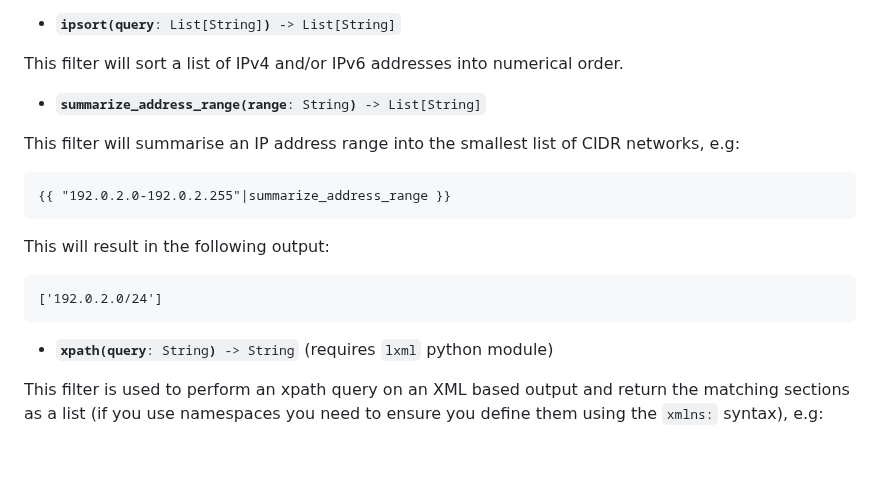
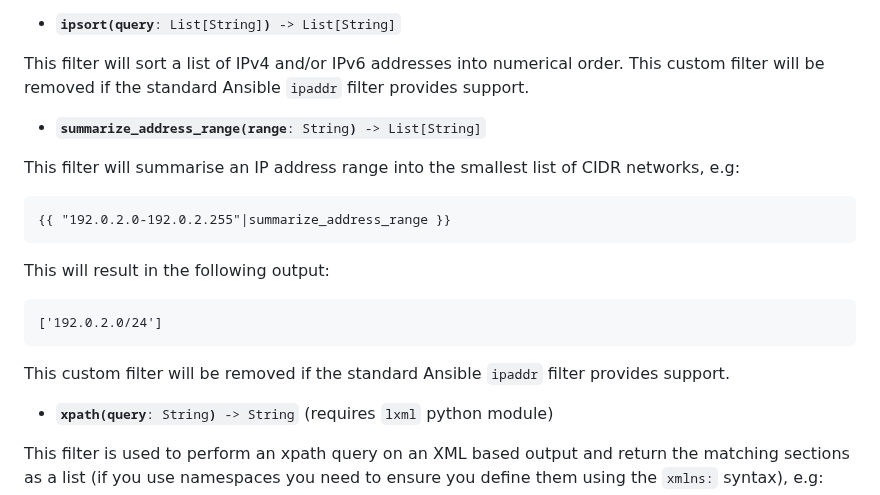
Before and after one commit to cmason3/jinjafx, a Markdown page: README.md, the part around the change. Rendered like a GitHub page; blank space fills up the shorter version.

Commit message:
add support for

````diff
--- a/README.md
+++ b/README.md
@@ -714,6 +714,7 @@ This filter will hash a string using Juniper's Type 6 hashing scheme (Unix Crypt
 - <code><b>ipsort(query</b>: List[String]<b>)</b> -> List[String]</code>
 
 This filter will sort a list of IPv4 and/or IPv6 addresses into numerical order.
+This custom filter will be removed if the standard Ansible `ipaddr` filter provides support.
 
 - <code><b>summarize_address_range(range</b>: String<b>)</b> -> List[String]</code>
 
@@ -728,6 +729,8 @@ This will result in the following output:
 ```
 ['192.0.2.0/24']
 ```
+
+This custom filter will be removed if the standard Ansible `ipaddr` filter provides support.
 
 - <code><b>xpath(query</b>: String<b>)</b> -> String</code> (requires `lxml` python module)
 
````
